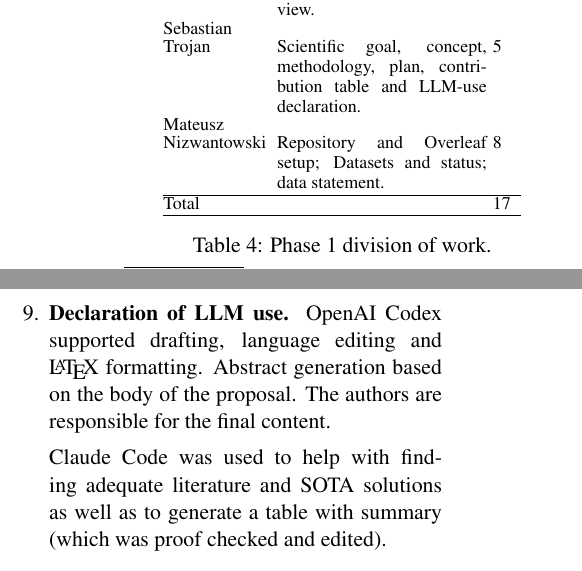
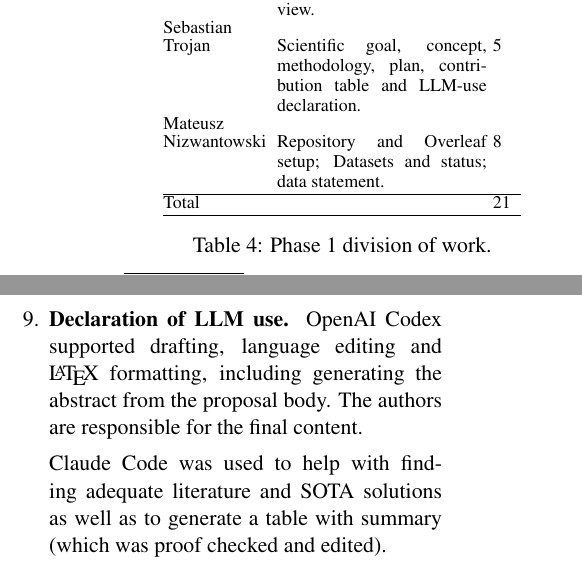
Before and after one commit to nizwant/nlp_2026_winter, a LaTeX paper (latex/01_project-proposal.tex): two parts of the columns of page 5 of 7, joined at a grey line, cut so that both start at the same text. Compiled offline with pdfLaTeX.

Commit message:
fix: correct typos and update contribution totals in project proposal

```diff
--- a/latex/01_project-proposal.tex
+++ b/latex/01_project-proposal.tex
@@ -304,7 +304,7 @@ Member & Phase 1 contribution & h\\
 \shortstack[l]{Sebastian\\Trojan} & Scientific goal, concept, methodology, plan, contribution table and LLM-use declaration. & 5\\
 \shortstack[l]{Mateusz\\Nizwantowski} & Repository and Overleaf setup; Datasets and status; data statement. & 8\\
 \hline
-Total & & 17\\
+Total & & 21\\
 \hline
 \end{tabular}
 \caption{Phase 1 division of work.}
@@ -312,7 +312,7 @@ Total & & 17\\
 \end{table}
 
 \item \textbf{Declaration of LLM use.}
-OpenAI Codex supported drafting, language editing and \LaTeX{} formatting. Abstract generation based on the body of the proposal. The authors are responsible for the final content.
+OpenAI Codex supported drafting, language editing and \LaTeX{} formatting, including generating the abstract from the proposal body. The authors are responsible for the final content.
 
 Claude Code was used to help with finding adequate literature and SOTA solutions as well as to generate a table with summary (which was proof checked and edited).
 \end{enumerate}
```
Also changed, not shown: latex/01_project-proposal.tex (2 more changed lines).
